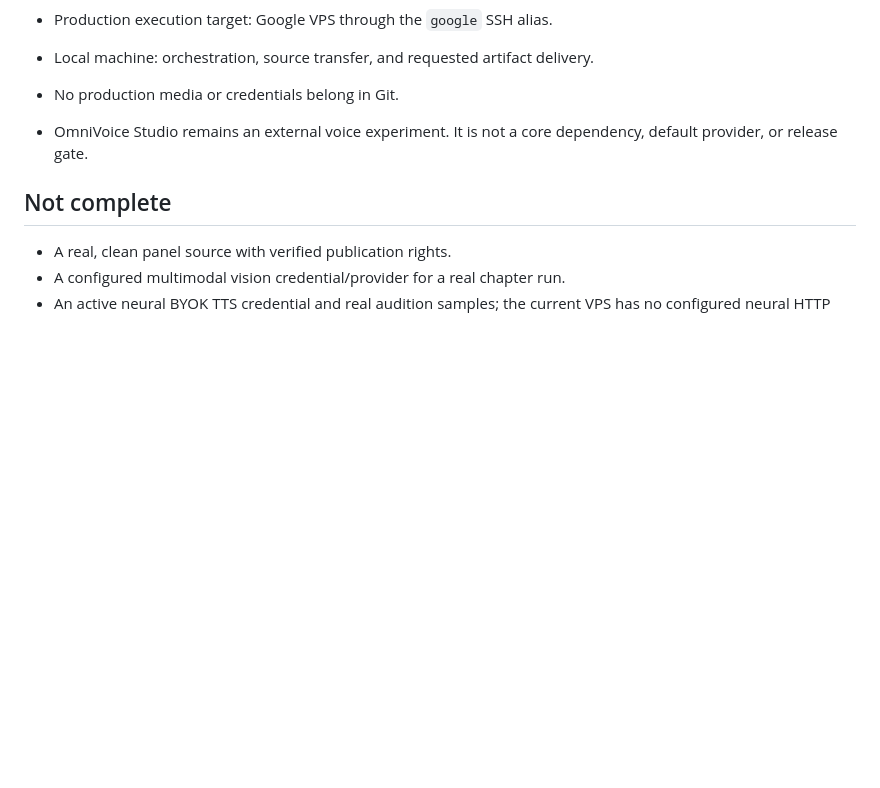
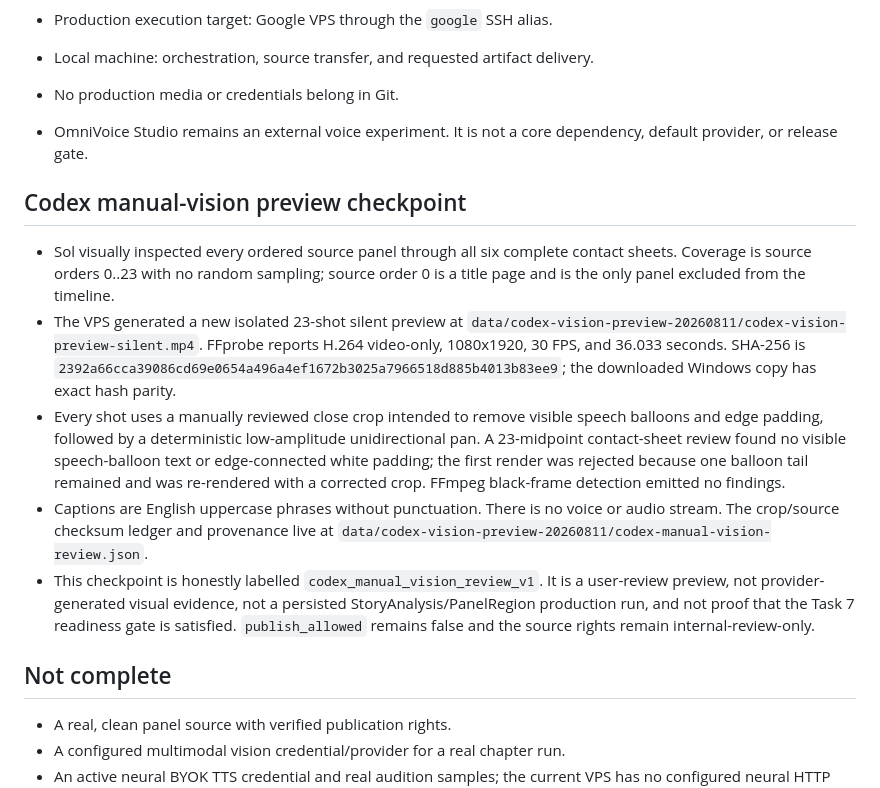
Before and after one commit to yxxrn/manhwashorts-studio, a Markdown page: docs/STATUS.md, the part around the change. Rendered like a GitHub page; blank space fills up the shorter version.

Commit message:
docs:record-codex-vision-preview-checkpoint

```diff
--- a/docs/STATUS.md
+++ b/docs/STATUS.md
@@ -435,6 +435,34 @@ Updated: 2026-08-11
 - OmniVoice Studio remains an external voice experiment. It is not a core
   dependency, default provider, or release gate.
 
+## Codex manual-vision preview checkpoint
+
+- Sol visually inspected every ordered source panel through all six complete
+  contact sheets. Coverage is source orders 0..23 with no random sampling;
+  source order 0 is a title page and is the only panel excluded from the
+  timeline.
+- The VPS generated a new isolated 23-shot silent preview at
+  `data/codex-vision-preview-20260811/codex-vision-preview-silent.mp4`.
+  FFprobe reports H.264 video-only, 1080x1920, 30 FPS, and 36.033 seconds.
+  SHA-256 is
+  `2392a66cca39086cd69e0654a496a4ef1672b3025a7966518d885b4013b83ee9`;
+  the downloaded Windows copy has exact hash parity.
+- Every shot uses a manually reviewed close crop intended to remove visible
+  speech balloons and edge padding, followed by a deterministic
+  low-amplitude unidirectional pan. A 23-midpoint contact-sheet review found
+  no visible speech-balloon text or edge-connected white padding; the first
+  render was rejected because one balloon tail remained and was re-rendered
+  with a corrected crop. FFmpeg black-frame detection emitted no findings.
+- Captions are English uppercase phrases without punctuation. There is no
+  voice or audio stream. The crop/source checksum ledger and provenance live
+  at
+  `data/codex-vision-preview-20260811/codex-manual-vision-review.json`.
+- This checkpoint is honestly labelled `codex_manual_vision_review_v1`. It is
+  a user-review preview, not provider-generated visual evidence, not a
+  persisted StoryAnalysis/PanelRegion production run, and not proof that the
+  Task 7 readiness gate is satisfied. `publish_allowed` remains false and the
+  source rights remain internal-review-only.
+
 ## Not complete
 
 - A real, clean panel source with verified publication rights.
```
Also changed, not shown: CHANGELOG.md (+13 -0 lines).
